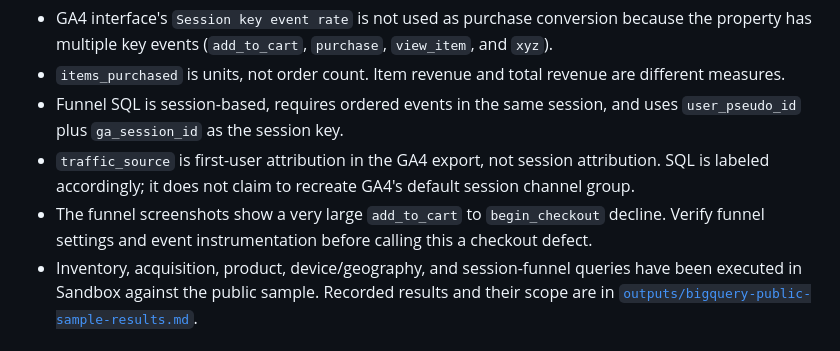
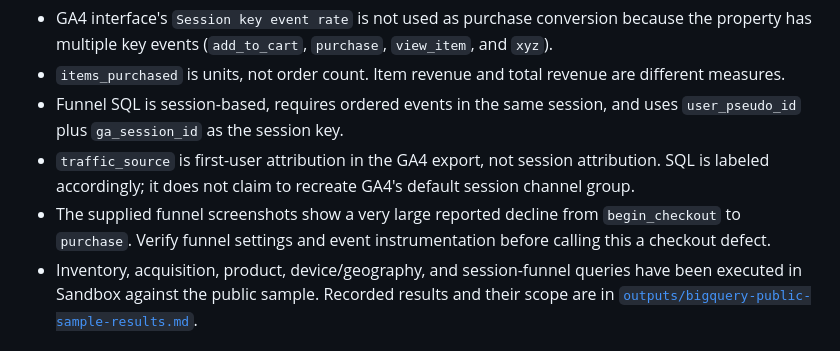
Before and after one commit to mahima68/Google-Merchandise-Store-Analytics, a Markdown page: README.md, the part around the change. GitHub-like rendering.

Commit message:
Correct funnel drop-off stage in README

```diff
--- a/README.md
+++ b/README.md
@@ -52,7 +52,7 @@ See Google's [BigQuery sample dataset guide](https://developers.google.com/analy
 - `items_purchased` is units, not order count. Item revenue and total revenue are different measures.
 - Funnel SQL is session-based, requires ordered events in the same session, and uses `user_pseudo_id` plus `ga_session_id` as the session key.
 - `traffic_source` is first-user attribution in the GA4 export, not session attribution. SQL is labeled accordingly; it does not claim to recreate GA4's default session channel group.
-- The funnel screenshots show a very large `add_to_cart` to `begin_checkout` decline. Verify funnel settings and event instrumentation before calling this a checkout defect.
+- The supplied funnel screenshots show a very large reported decline from `begin_checkout` to `purchase`. Verify funnel settings and event instrumentation before calling this a checkout defect.
 - Inventory, acquisition, product, device/geography, and session-funnel queries have been executed in Sandbox against the public sample. Recorded results and their scope are in [`outputs/bigquery-public-sample-results.md`](outputs/bigquery-public-sample-results.md).
 
 ## Project status
```
